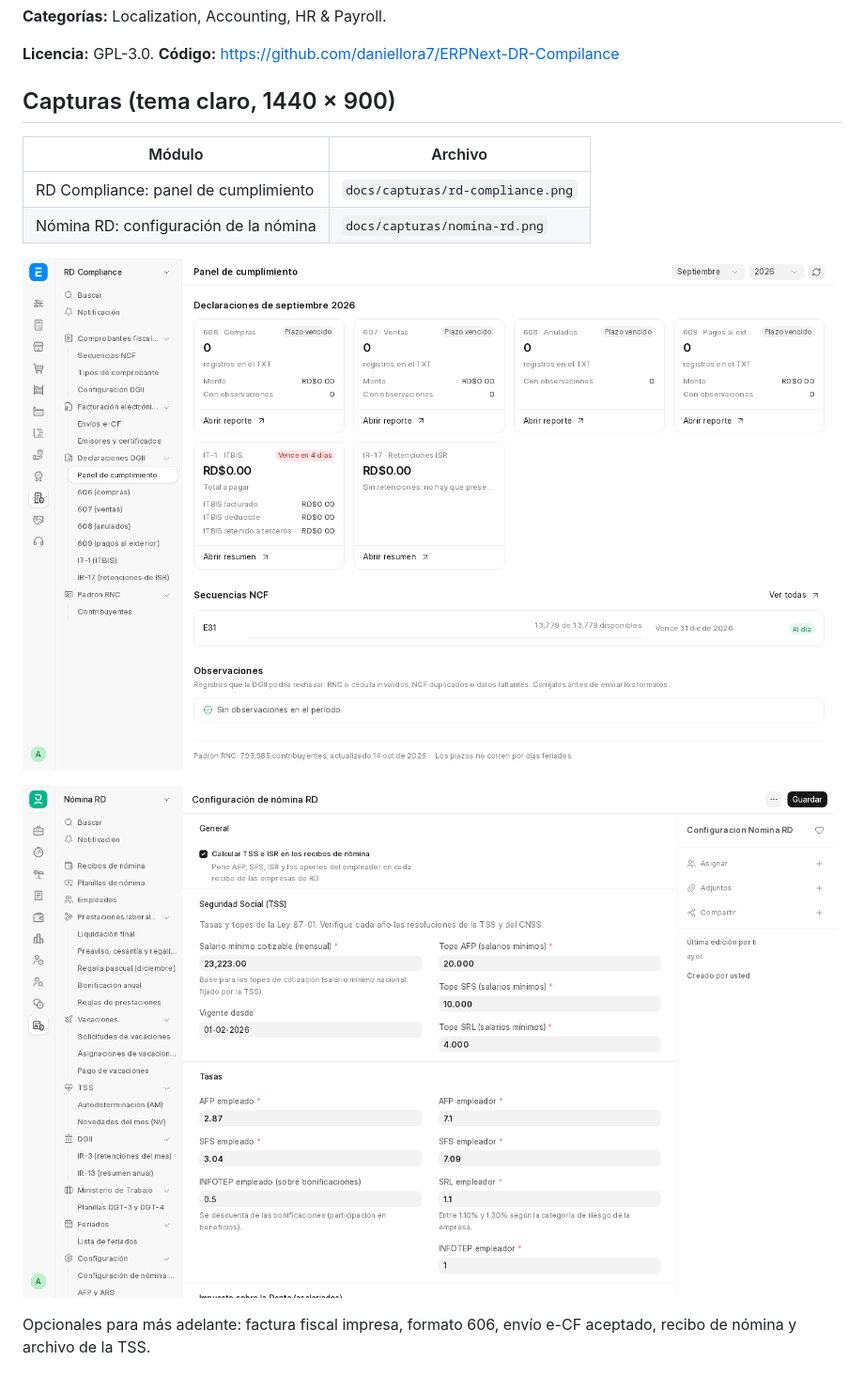
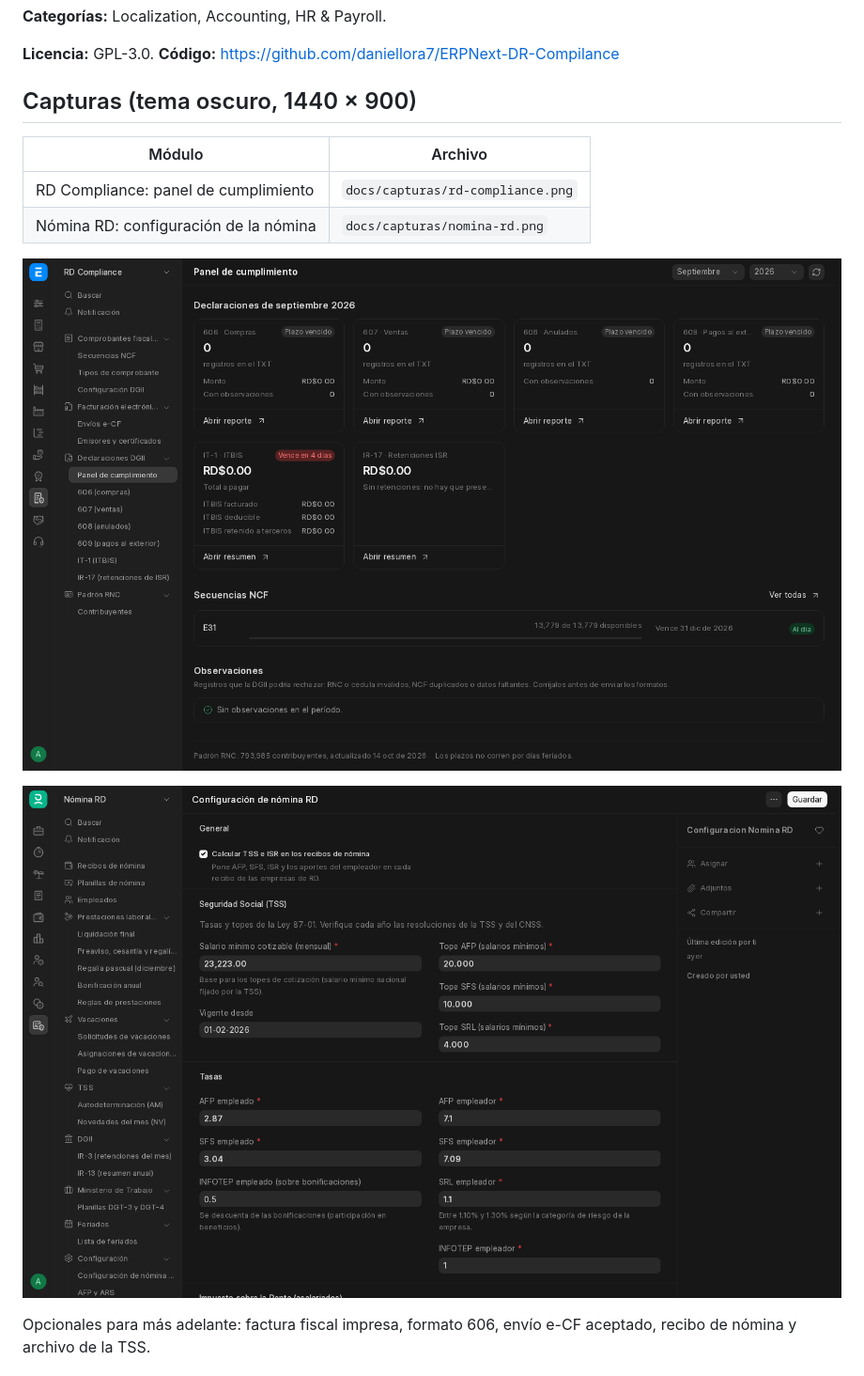
Before and after one commit to daniellora7/ERPNext-DR-Compilance, a Markdown page: docs/marketplace.md, the part around the change. Shown at 94% size. Rendered like a GitHub page; pictures changed too: docs/capturas/nomina-rd.png, docs/capturas/rd-compliance.png.

Commit message:
docs: capturas de RD Compliance y Nómina RD en tema oscuro
Co-Authored-By: Claude Opus 5.5 <noreply@anthropic.com>

```diff
--- a/docs/marketplace.md
+++ b/docs/marketplace.md
@@ -24,7 +24,7 @@ Todas las tasas y escalas se editan en la configuración. Solo actúa en empresa
 
 **Licencia:** GPL-3.0. **Código:** https://github.com/daniellora7/ERPNext-DR-Compilance
 
-## Capturas (tema claro, 1440 × 900)
+## Capturas (tema oscuro, 1440 × 900)
 
 | Módulo | Archivo |
 |---|---|
```
